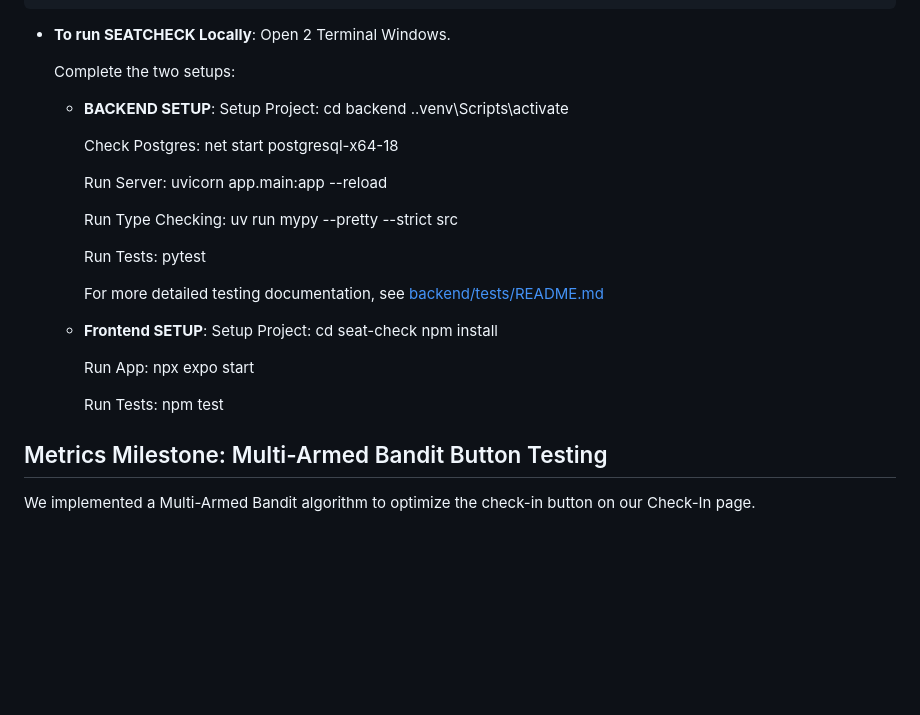
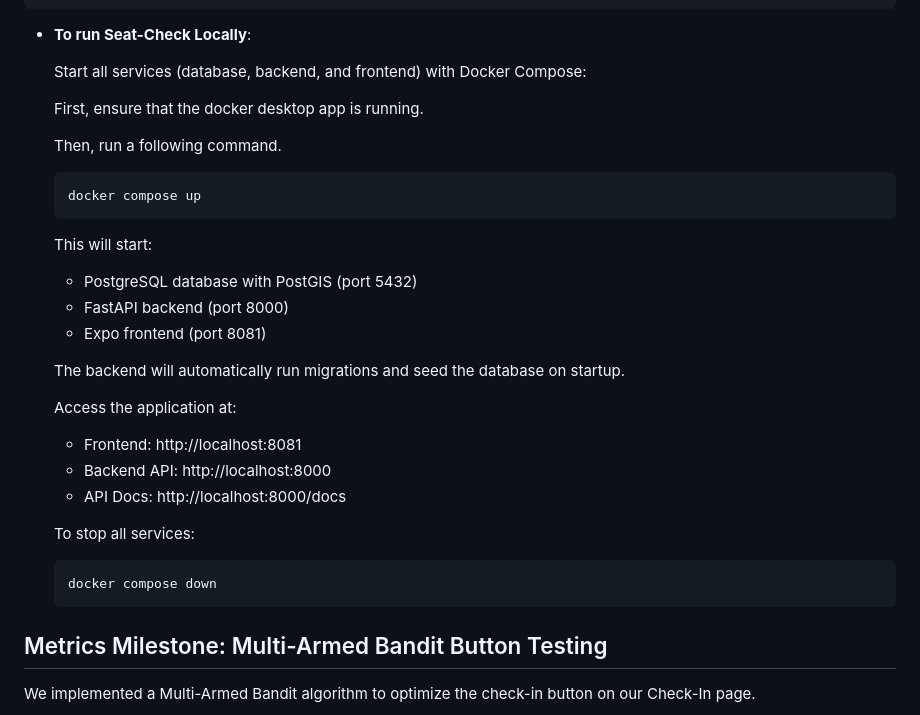
Before and after one commit to yale-swe/f25-SeatCheck, a Markdown page: README.md, the part around the change. GitHub-like rendering; blank space fills up the shorter version.

Commit message:
update readme.md for peer reviewers

````diff
--- a/README.md
+++ b/README.md
@@ -129,41 +129,33 @@ f25-SeatCheck/
 ```
 
 
-- **To run SEATCHECK Locally**:
-  Open 2 Terminal Windows.
+- **To run Seat-Check Locally**:
 
-  Complete the two setups:
+  Start all services (database, backend, and frontend) with Docker Compose:
 
-    - **BACKEND SETUP**:
-      Setup Project:
-        cd backend
-        .\.venv\Scripts\activate
+  First, ensure that the docker desktop app is running.
 
-      Check Postgres:
-        net start postgresql-x64-18
+  Then, run a following command.
+  ```bash
+  docker compose up
+  ```
 
-      Run Server:
-        uvicorn app.main:app --reload
+  This will start:
+  - PostgreSQL database with PostGIS (port 5432)
+  - FastAPI backend (port 8000)
+  - Expo frontend (port 8081)
 
-      Run Type Checking:
-        uv run mypy --pretty --strict src
+  The backend will automatically run migrations and seed the database on startup.
 
-      Run Tests:
-        pytest
+  Access the application at:
+  - Frontend: http://localhost:8081
+  - Backend API: http://localhost:8000
+  - API Docs: http://localhost:8000/docs
 
-      For more detailed testing documentation, see [backend/tests/README.md](backend/tests/README.md)
-
-
-    - **Frontend SETUP**:
-      Setup Project:
-        cd seat-check
-        npm install
-
-      Run App:
-        npx expo start
-
-      Run Tests:
-        npm test
+  To stop all services:
+  ```bash
+  docker compose down
+  ```
 
 
 ## Metrics Milestone: Multi-Armed Bandit Button Testing
````
